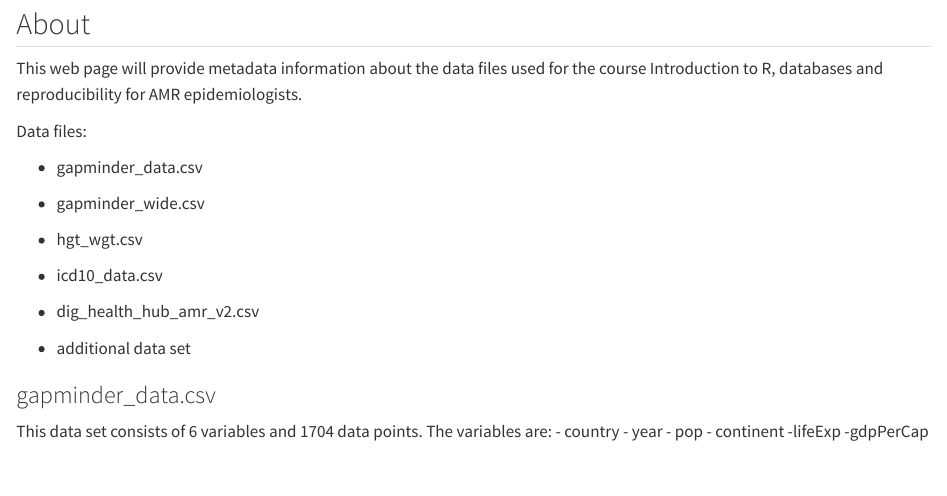
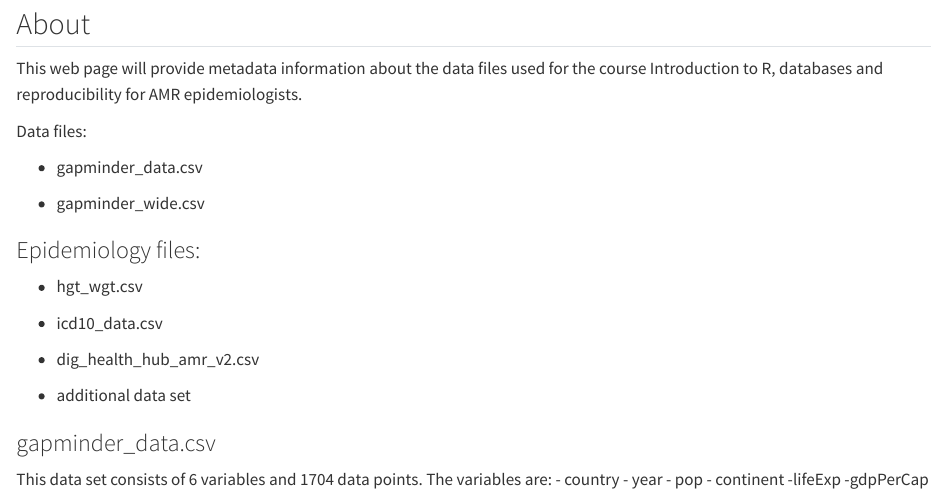
Before and after one commit to quirksahern/amr-data-dictionary, a Quarto document (index.qmd): the page in a window 1100 px wide, from 80 px down. Rendered offline with R 4.5, knitr and Pandoc in place of Quarto, with nearby package versions.

Commit message:
Added new sub-heading for data files

```diff
--- a/index.qmd
+++ b/index.qmd
@@ -12,6 +12,8 @@ Data files:
 
 -   gapminder_wide.csv
 
+### Epidemiology files:
+
 -   hgt_wgt.csv
 
 -   icd10_data.csv
```
Also changed, not shown: index.qmd (9 more changed lines).
